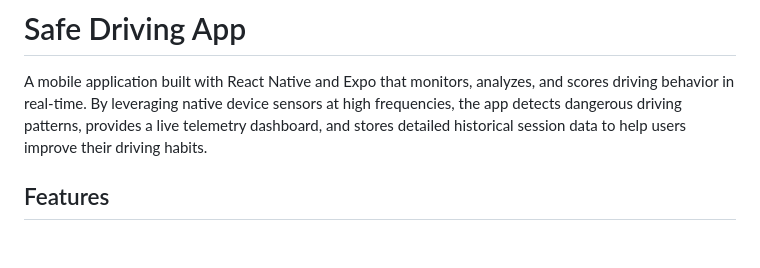
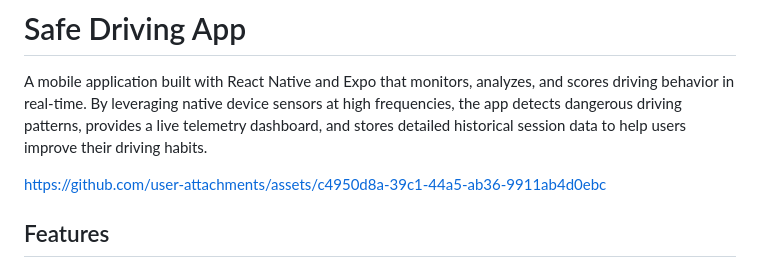
Before and after one commit to satyasootar/safedrive, a Markdown page: README.md, the part around the change. Drawn GitHub-style; blank space fills up the shorter version.

Commit message:
Update README with user attachments link
Added a link to user attachments in the README.

```diff
--- a/README.md
+++ b/README.md
@@ -1,6 +1,12 @@
 # Safe Driving App
 
 A mobile application built with React Native and Expo that monitors, analyzes, and scores driving behavior in real-time. By leveraging native device sensors at high frequencies, the app detects dangerous driving patterns, provides a live telemetry dashboard, and stores detailed historical session data to help users improve their driving habits.
+
+
+
+https://github.com/user-attachments/assets/c4950d8a-39c1-44a5-ab36-9911ab4d0ebc
+
+
 
 ## Features
 
```
